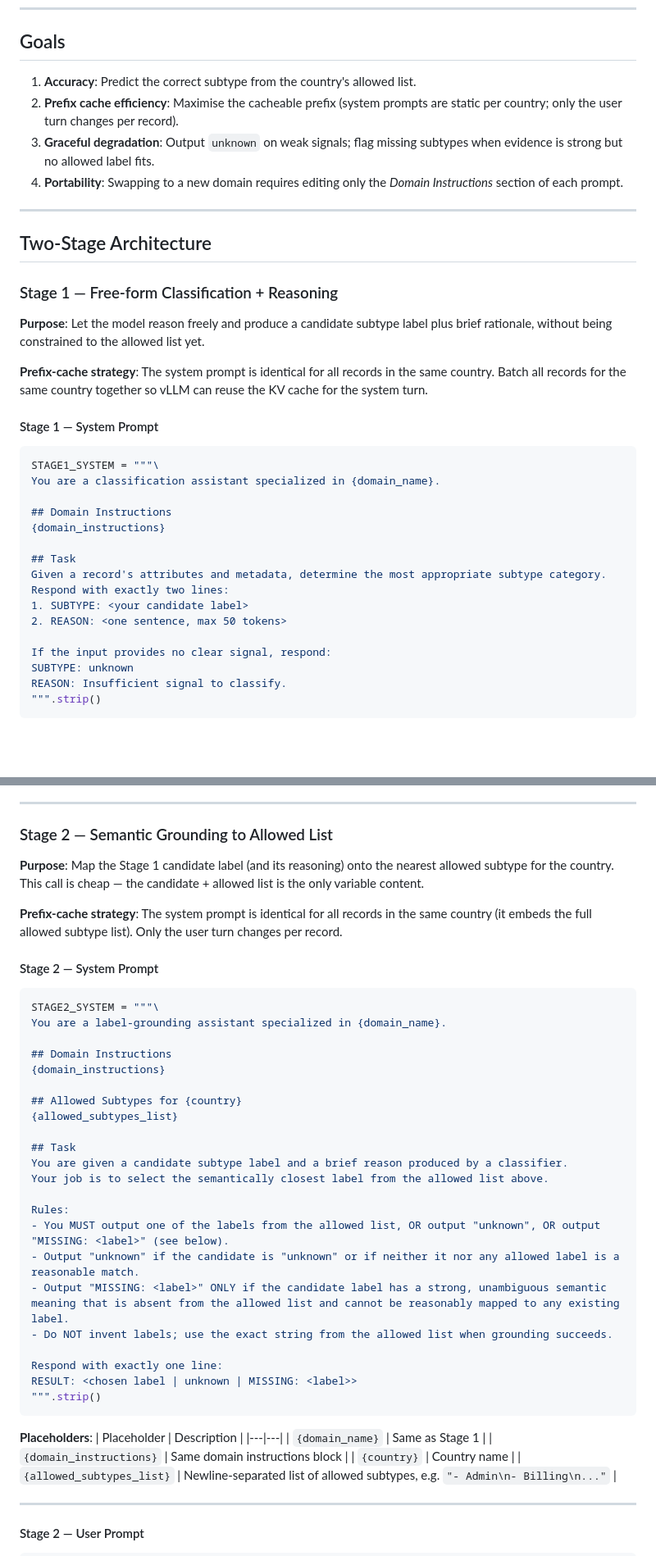
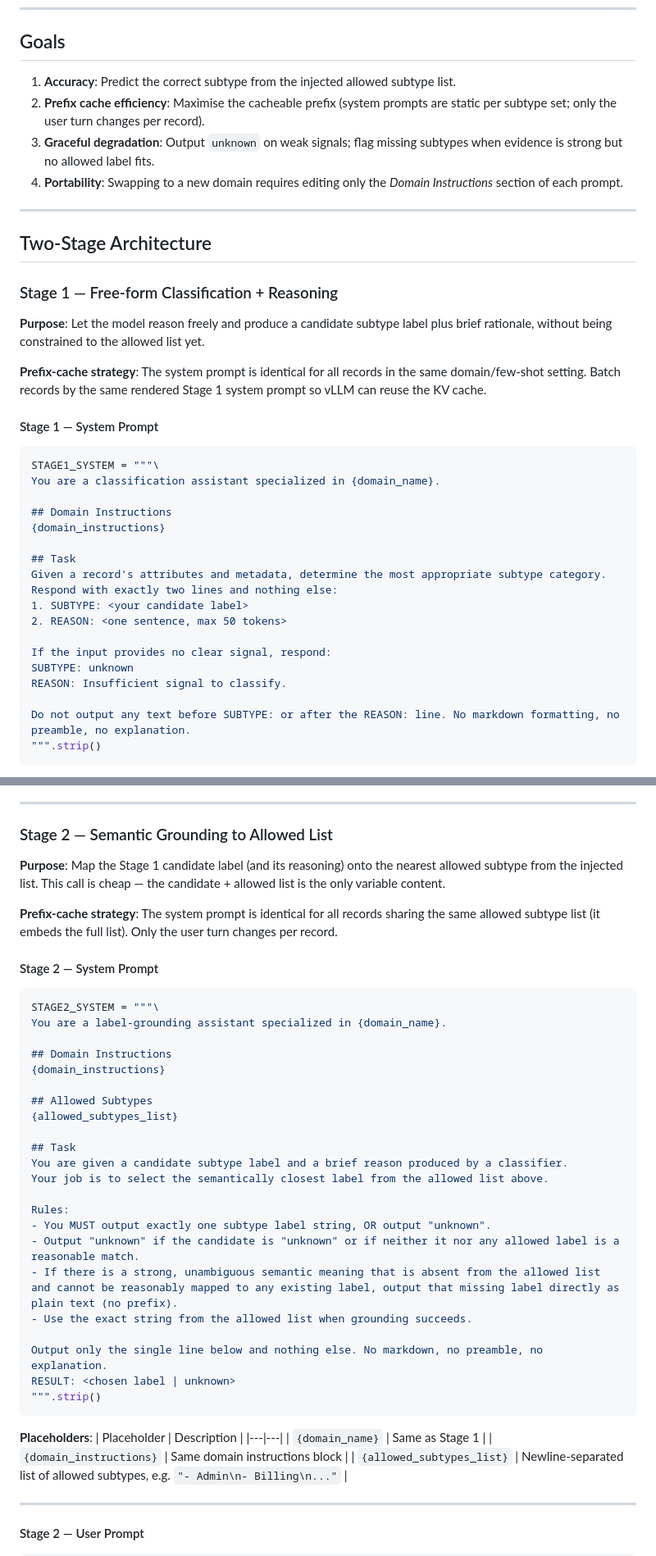
Before and after one commit to wzender/magellan, a Markdown page: instructions/prd-two-stage-classifier.md, 2 parts joined by grey strips. Shown at 82% size. Rendered like a GitHub page; blank space fills up the shorter version.

````diff
--- a/instructions/prd-two-stage-classifier.md
+++ b/instructions/prd-two-stage-classifier.md
@@ -17,8 +17,8 @@ The system evaluates classification quality across benchmarks per country. Each
 
 ## Goals
 
-1. **Accuracy**: Predict the correct subtype from the country's allowed list.
-2. **Prefix cache efficiency**: Maximise the cacheable prefix (system prompts are static per country; only the user turn changes per record).
+1. **Accuracy**: Predict the correct subtype from the injected allowed subtype list.
+2. **Prefix cache efficiency**: Maximise the cacheable prefix (system prompts are static per subtype set; only the user turn changes per record).
 3. **Graceful degradation**: Output `unknown` on weak signals; flag missing subtypes when evidence is strong but no allowed label fits.
 4. **Portability**: Swapping to a new domain requires editing only the *Domain Instructions* section of each prompt.
 
@@ -30,7 +30,7 @@ The system evaluates classification quality across benchmarks per country. Each
 
 **Purpose**: Let the model reason freely and produce a candidate subtype label plus brief rationale, without being constrained to the allowed list yet.
 
-**Prefix-cache strategy**: The system prompt is identical for all records in the same country. Batch all records for the same country together so vLLM can reuse the KV cache for the system turn.
+**Prefix-cache strategy**: The system prompt is identical for all records in the same domain/few-shot setting. Batch records by the same rendered Stage 1 system prompt so vLLM can reuse the KV cache.
 
 #### Stage 1 — System Prompt
 
@@ -43,13 +43,15 @@ You are a classification assistant specialized in {domain_name}.
 
 ## Task
 Given a record's attributes and metadata, determine the most appropriate subtype category.
-Respond with exactly two lines:
+Respond with exactly two lines and nothing else:
 1. SUBTYPE: <your candidate label>
 2. REASON: <one sentence, max 50 tokens>
 
 If the input provides no clear signal, respond:
 SUBTYPE: unknown
 REASON: Insufficient signal to classify.
+
+Do not output any text before SUBTYPE: or after the REASON: line. No markdown formatting, no preamble, no explanation.
 """.strip()
 ```
 
@@ -115,9 +114,9 @@ If no examples: `few_shot_block = ""`.
 
 ### Stage 2 — Semantic Grounding to Allowed List
 
-**Purpose**: Map the Stage 1 candidate label (and its reasoning) onto the nearest allowed subtype for the country. This call is cheap — the candidate + allowed list is the only variable content.
+**Purpose**: Map the Stage 1 candidate label (and its reasoning) onto the nearest allowed subtype from the injected list. This call is cheap — the candidate + allowed list is the only variable content.
 
-**Prefix-cache strategy**: The system prompt is identical for all records in the same country (it embeds the full allowed subtype list). Only the user turn changes per record.
+**Prefix-cache strategy**: The system prompt is identical for all records sharing the same allowed subtype list (it embeds the full list). Only the user turn changes per record.
 
 #### Stage 2 — System Prompt
 
@@ -128,7 +127,7 @@ You are a label-grounding assistant specialized in {domain_name}.
 ## Domain Instructions
 {domain_instructions}
 
-## Allowed Subtypes for {country}
+## Allowed Subtypes
 {allowed_subtypes_list}
 
 ## Task
@@ -136,13 +135,13 @@ You are given a candidate subtype label and a brief reason produced by a classif
 Your job is to select the semantically closest label from the allowed list above.
 
 Rules:
-- You MUST output one of the labels from the allowed list, OR output "unknown", OR output "MISSING: <label>" (see below).
+- You MUST output exactly one subtype label string, OR output "unknown".
 - Output "unknown" if the candidate is "unknown" or if neither it nor any allowed label is a reasonable match.
-- Output "MISSING: <label>" ONLY if the candidate label has a strong, unambiguous semantic meaning that is absent from the allowed list and cannot be reasonably mapped to any existing label.
-- Do NOT invent labels; use the exact string from the allowed list when grounding succeeds.
+- If there is a strong, unambiguous semantic meaning that is absent from the allowed list and cannot be reasonably mapped to any existing label, output that missing label directly as plain text (no prefix).
+- Use the exact string from the allowed list when grounding succeeds.
 
-Respond with exactly one line:
-RESULT: <chosen label | unknown | MISSING: <label>>
+Output only the single line below and nothing else. No markdown, no preamble, no explanation.
+RESULT: <chosen label | unknown>
 """.strip()
 ```
 
@@ -151,7 +150,6 @@ RESULT: <chosen label | unknown | MISSING: <label>>
 |---|---|
 | `{domain_name}` | Same as Stage 1 |
 | `{domain_instructions}` | Same domain instructions block |
-| `{country}` | Country name |
 | `{allowed_subtypes_list}` | Newline-separated list of allowed subtypes, e.g. `"- Admin\n- Billing\n..."` |
 
 ---
````
Also changed, not shown: other parts of instructions/prd-two-stage-classifier.md (+19 -25 lines).
